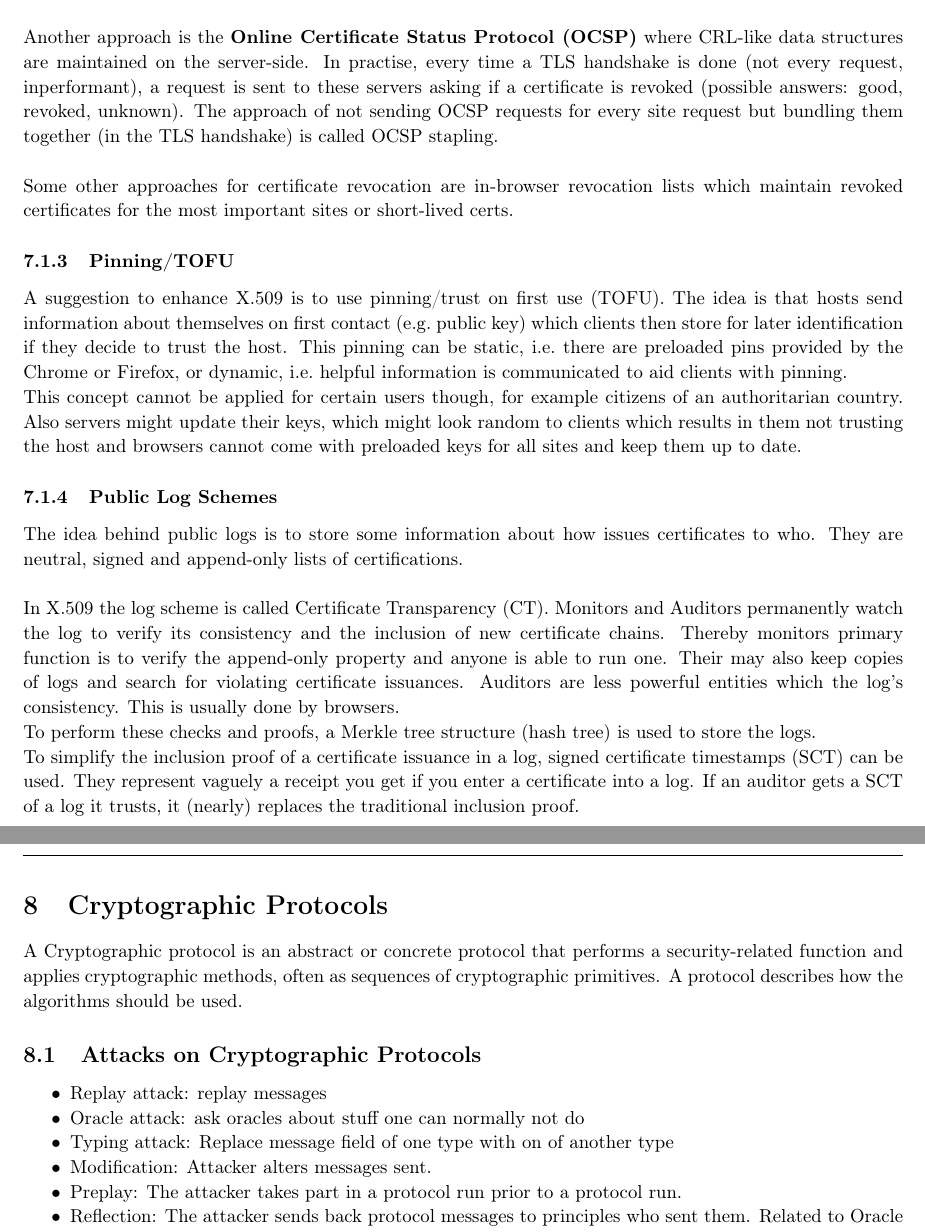
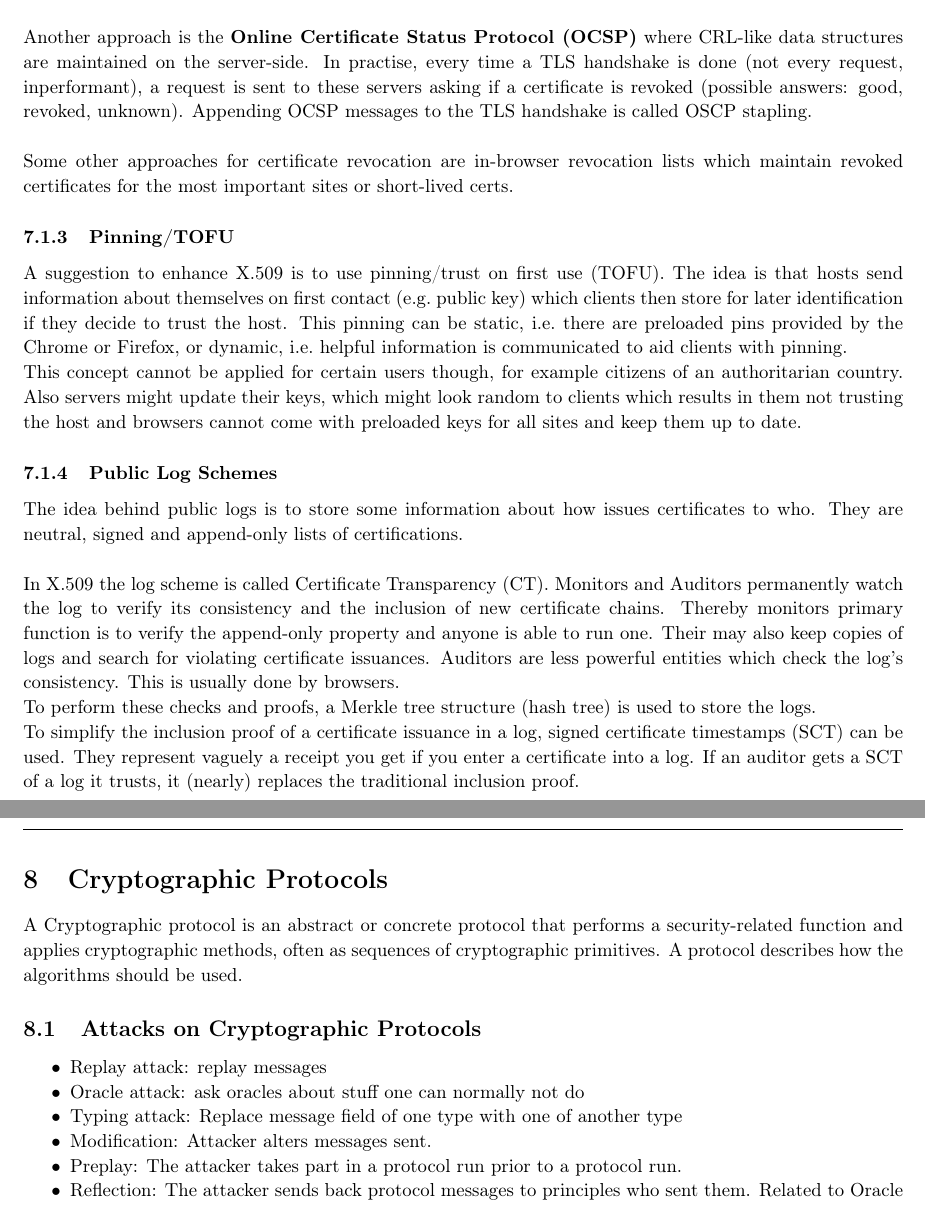
Before and after one commit to AnonymFx/netsec_summary, a LaTeX document (report.tex, which reads content/cryptographic_protocols.tex, content/public_key_infrastructures.tex): two parts of pages 28 and 29 of 45, joined at a grey line, cut so that both start at the same text. Compiled offline with pdfLaTeX.

Commit message:
fixed some formatting and typo issues

```diff
--- a/content/cryptographic_protocols.tex
+++ b/content/cryptographic_protocols.tex
@@ -8,7 +8,7 @@ A protocol describes how the algorithms should be used.
 \begin{itemize}[noitemsep, topsep=0pt]
   \item Replay attack: replay messages
   \item Oracle attack: ask oracles about stuff one can normally not do
-  \item Typing attack: Replace message field of one type with on of another type
+  \item Typing attack: Replace message field of one type with one of another type
   \item Modification: Attacker alters messages sent.
   \item Preplay: The attacker takes part in a protocol run prior to a protocol run.
   \item Reflection: The attacker sends back protocol messages to principles who sent them. Related to Oracle attacks.
--- a/content/public_key_infrastructures.tex
+++ b/content/public_key_infrastructures.tex
@@ -61,7 +61,7 @@ In reality CRLs are barely used since time intervals between CRL updates where t
 
 Another approach is the \textbf{Online Certificate Status Protocol (OCSP)} where CRL-like data structures are maintained on the server-side.
 In practise, every time a TLS handshake is done (not every request, inperformant), a request is sent to these servers asking if a certificate is revoked (possible answers: good, revoked, unknown).
-The approach of not sending OCSP requests for every site request but bundling them together (in the TLS handshake) is called OCSP stapling.\\
+Appending OCSP messages to the TLS handshake is called OSCP stapling.\\
 
 Some other approaches for certificate revocation are in-browser revocation lists which maintain revoked certificates for the most important sites or short-lived certs.
 
@@ -80,7 +80,7 @@ In X.509 the log scheme is called Certificate Transparency (CT).
 Monitors and Auditors permanently watch the log to verify its consistency and the inclusion of new certificate chains.
 Thereby monitors primary function is to verify the append-only property and anyone is able to run one.
 Their may also keep copies of logs and search for violating certificate issuances.
-Auditors are less powerful entities which the log's consistency.
+Auditors are less powerful entities which check the log's consistency.
 This is usually done by browsers.\\
 To perform these checks and proofs, a Merkle tree structure (hash tree) is used to store the logs.\\
 To simplify the inclusion proof of a certificate issuance in a log, signed certificate timestamps (SCT) can be used.
```
Also changed, not shown: content/cryptographic_protocols.tex (2 more changed lines).
